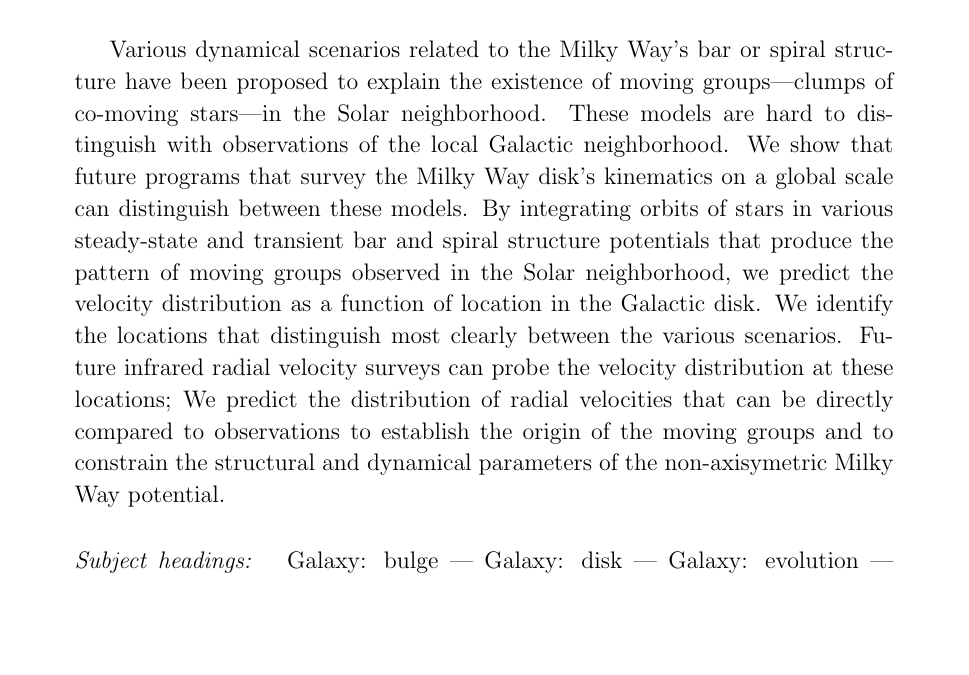
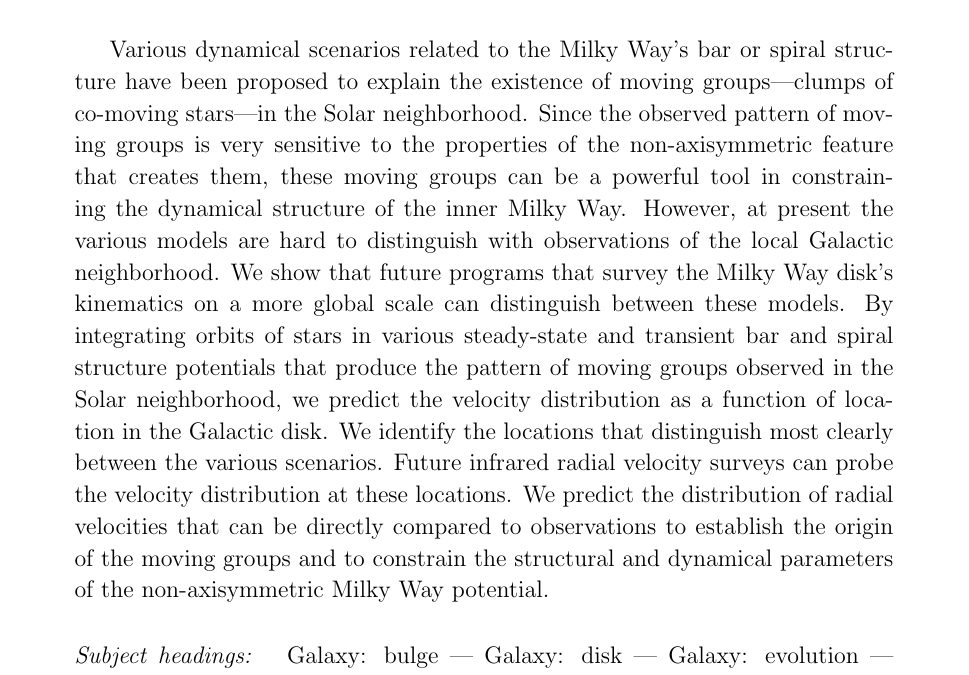
Before and after one commit to jobovy/hercules-simulation, a LaTeX paper (tex/ms.tex): part of page 1 of 2, cut so that both start at the same text, the shorter picture padded with empty space. Compiled offline with pdfLaTeX.

Commit message:
groups-simulations: abstract tweaks

```diff
--- a/tex/ms.tex
+++ b/tex/ms.tex
@@ -33,21 +33,25 @@
 \begin{abstract}
 Various dynamical scenarios related to the Milky Way's bar or spiral
 structure have been proposed to explain the existence of moving
-groups---clumps of co-moving stars---in the Solar neighborhood. These
+groups---clumps of co-moving stars---in the Solar neighborhood. Since
+the observed pattern of moving groups is very sensitive to the
+properties of the non-axisymmetric feature that creates them, these
+moving groups can be a powerful tool in constraining the dynamical
+structure of the inner Milky Way. However, at present the various
 models are hard to distinguish with observations of the local Galactic
 neighborhood. We show that future programs that survey the Milky Way
-disk's kinematics on a global scale can distinguish between these
+disk's kinematics on a more global scale can distinguish between these
 models. By integrating orbits of stars in various steady-state and
 transient bar and spiral structure potentials that produce the pattern
 of moving groups observed in the Solar neighborhood, we predict the
 velocity distribution as a function of location in the Galactic
 disk. We identify the locations that distinguish most clearly between
 the various scenarios. Future infrared radial velocity surveys can
-probe the velocity distribution at these locations; We predict the
+probe the velocity distribution at these locations. We predict the
 distribution of radial velocities that can be directly compared to
 observations to establish the origin of the moving groups and to
 constrain the structural and dynamical parameters of the
-non-axisymetric Milky Way potential.
+non-axisymmetric Milky Way potential.
 \end{abstract}
 
 \keywords{
```
